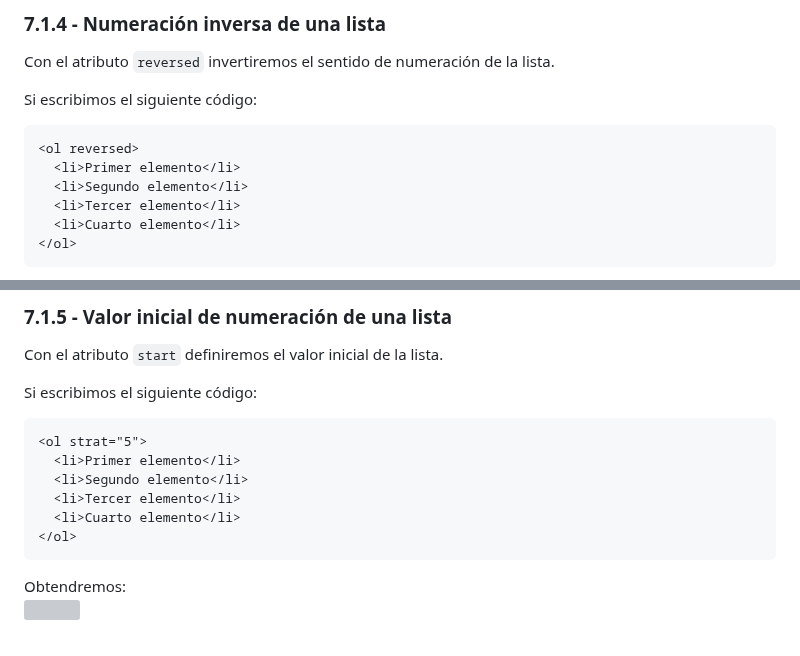
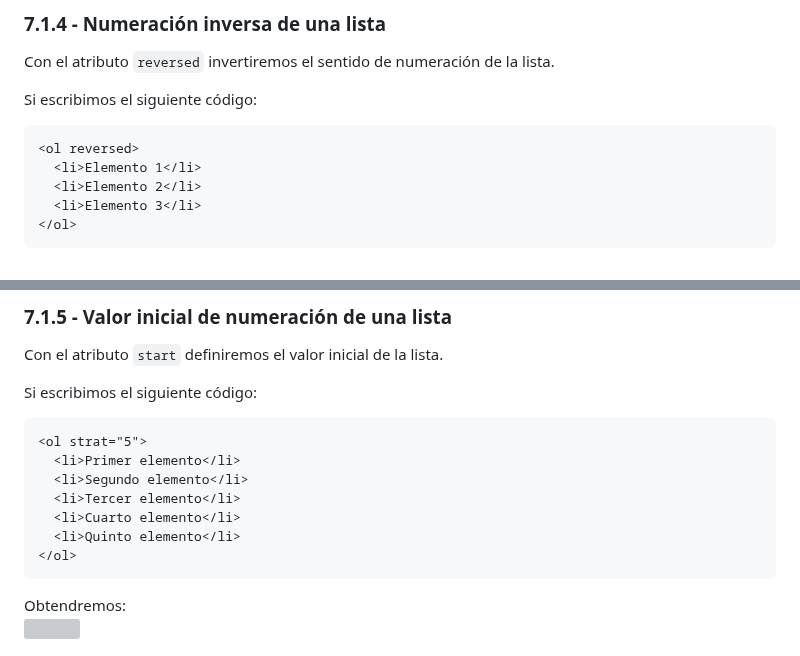
Before and after one commit to javieregeablasco/DIW, a Markdown page: UT. 2 - Repaso HTML5 y CSS3/UT. 2.1 - HTML5.md, 2 parts joined by grey strips. Rendered like a GitHub page; grey boxes are pictures that could not be loaded.

Commit message:
Feb 24, 2025, 9:20 AM

````diff
--- a/UT. 2 - Repaso HTML5 y CSS3/UT. 2.1 - HTML5.md
+++ b/UT. 2 - Repaso HTML5 y CSS3/UT. 2.1 - HTML5.md
@@ -445,10 +445,9 @@ Con el atributo `reversed` invertiremos el sentido de numeración de la lista.
 Si escribimos el siguiente código:
 ```html
 <ol reversed>
-  <li>Primer elemento</li>
-  <li>Segundo elemento</li>
-  <li>Tercer elemento</li>
-  <li>Cuarto elemento</li>
+  <li>Elemento 1</li>
+  <li>Elemento 2</li>
+  <li>Elemento 3</li>
 </ol>
 ```
 
@@ -465,6 +464,7 @@ Si escribimos el siguiente código:
   <li>Segundo elemento</li>
   <li>Tercer elemento</li>
   <li>Cuarto elemento</li>
+  <li>Quinto elemento</li>
 </ol>
 ```
 
````
